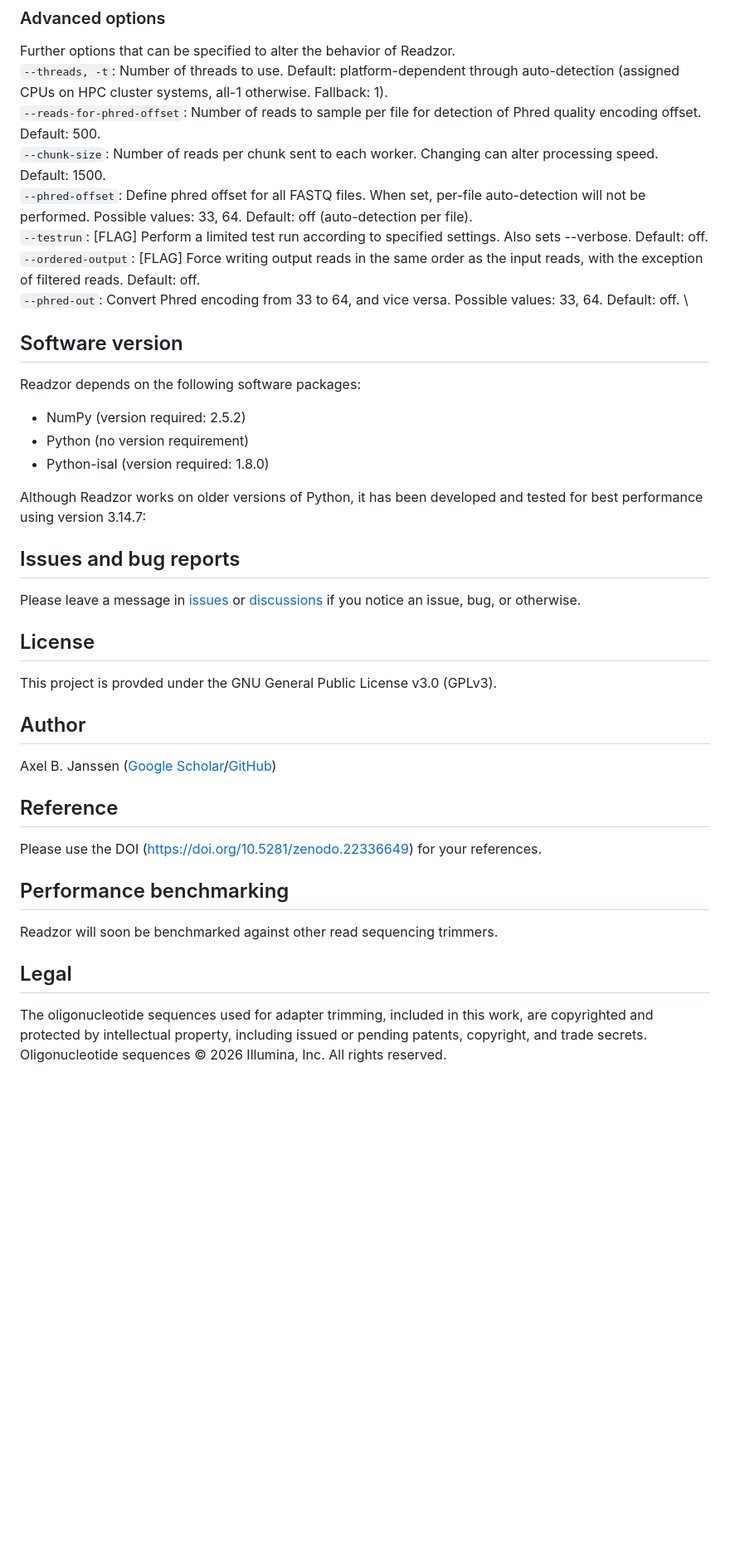
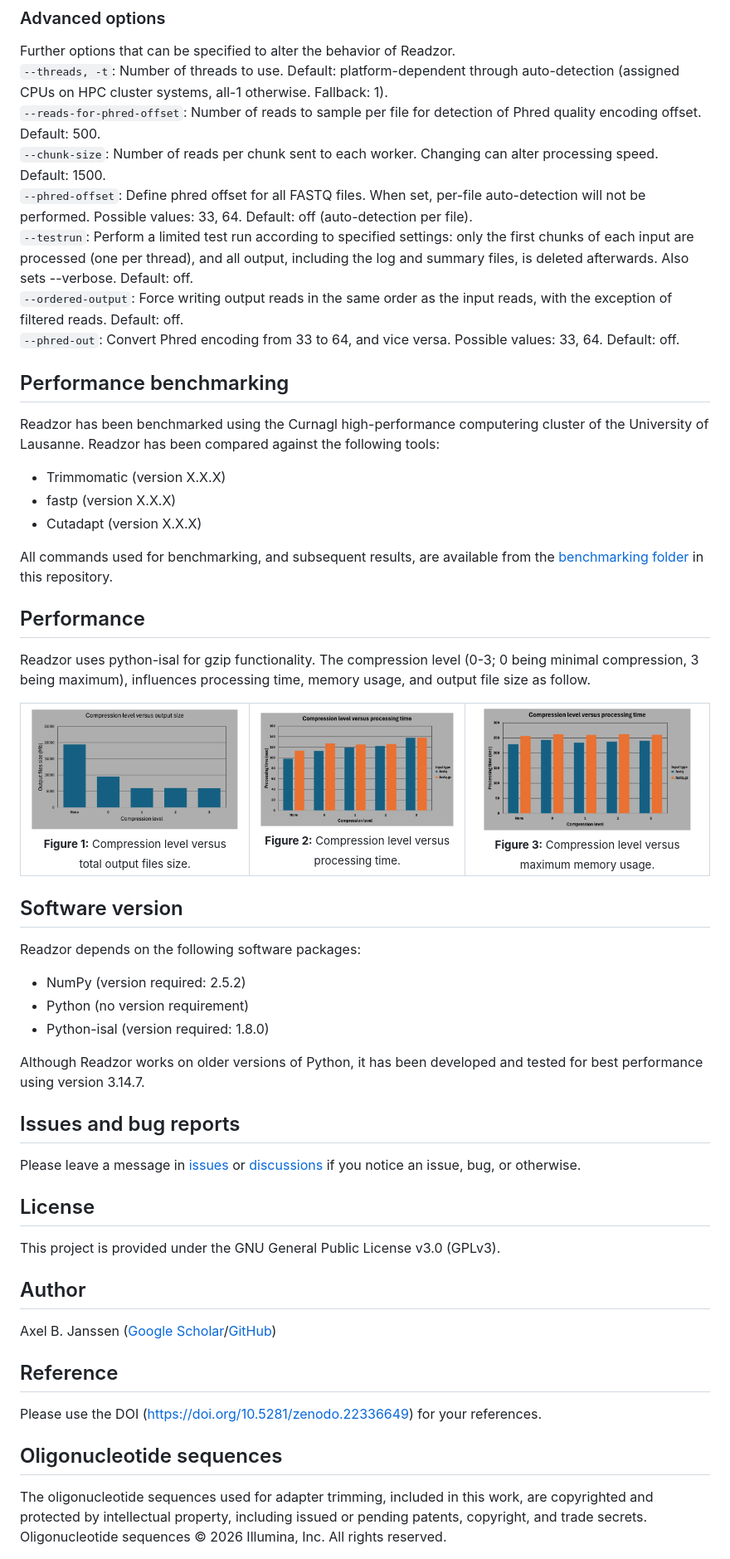
Before and after one commit to abjanssen/Readzor, a Markdown page: README.md, the part around one of its changes. Shown at 83% size. Rendered like a GitHub page; pictures changed too: benchmarking/figures/compression_levels_memory_usage.png (added), benchmarking/figures/compression_levels_output_size.png (added), benchmarking/figures/compression_levels_processing_time.png (added); blank space fills up the shorter version.

Commit message:
update of readme

```diff
--- a/README.md
+++ b/README.md
@@ -238,10 +247,39 @@ Further options that can be specified to alter the behavior of Readzor.\
 `--threads, -t`: Number of threads to use. Default: platform-dependent through auto-detection (assigned CPUs on HPC cluster systems, all-1 otherwise. Fallback: 1).\
 `--reads-for-phred-offset`: Number of reads to sample per file for detection of Phred quality encoding offset. Default: 500.\
 `--chunk-size`: Number of reads per chunk sent to each worker. Changing can alter processing speed. Default: 1500.\
-`--phred-offset`: Define phred offset for all FASTQ files. When set, per-file auto-detection will not be performed. Possible values: 33, 64. Default: off (auto-detection per file). \
-`--testrun`: [FLAG] Perform a limited test run according to specified settings. Also sets --verbose. Default: off. \
-`--ordered-output`: [FLAG] Force writing output reads in the same order as the input reads, with the exception of filtered reads. Default: off. \
-`--phred-out`: Convert Phred encoding from 33 to 64, and vice versa. Possible values: 33, 64. Default: off. \
+`--phred-offset`: Define phred offset for all FASTQ files. When set, per-file auto-detection will not be performed. Possible values: 33, 64. Default: off (auto-detection per file).\
+`--testrun`: Perform a limited test run according to specified settings: only the first chunks of each input are processed (one per thread), and all output, including the log and summary files, is deleted afterwards. Also sets --verbose. Default: off.\
+`--ordered-output`: Force writing output reads in the same order as the input reads, with the exception of filtered reads. Default: off.\
+`--phred-out`: Convert Phred encoding from 33 to 64, and vice versa. Possible values: 33, 64. Default: off.
+
+## Performance benchmarking
+Readzor has been benchmarked using the Curnagl high-performance computering cluster of the University of Lausanne.
+Readzor has been compared against the following tools:
+* Trimmomatic (version X.X.X)
+* fastp (version X.X.X)
+* Cutadapt (version X.X.X)
+
+All commands used for benchmarking, and subsequent results, are available from the [benchmarking folder](benchmarking/) in this repository.
+
+## Performance
+Readzor uses python-isal for gzip functionality. The compression level (0-3; 0 being minimal compression, 3 being maximum), influences processing time, memory usage, and output file size as follow.
+
+<table>
+  <tr>
+    <td align="center">
+      <img src="benchmarking/figures/compression_levels_output_size.png" width="250" alt="Compression level versus total output files size"><br>
+      <sub><b>Figure 1:</b> Compression level versus total output files size.</sub>
+    </td>
+    <td align="center">
+      <img src="benchmarking/figures/compression_levels_processing_time.png" width="250" alt="Compression level versus processing time"><br>
+      <sub><b>Figure 2:</b> Compression level versus processing time.</sub>
+    </td>
+    <td align="center">
+      <img src="benchmarking/figures/compression_levels_memory_usage.png" width="250" alt="Compression level versus maximum memory usage"><br>
+      <sub><b>Figure 3:</b> Compression level versus maximum memory usage.</sub>
+    </td>
+  </tr>
+</table>
 
 ## Software version
 Readzor depends on the following software packages:
@@ -249,13 +287,13 @@ Readzor depends on the following software packages:
 * Python (no version requirement)
 * Python-isal (version required: 1.8.0)
 
-Although Readzor works on older versions of Python, it has been developed and tested for best performance using version 3.14.7:
+Although Readzor works on older versions of Python, it has been developed and tested for best performance using version 3.14.7.
 
 ## Issues and bug reports
 Please leave a message in [issues](https://github.com/abjanssen/Readzor/issues) or [discussions](https://github.com/abjanssen/Readzor/discussions) if you notice an issue, bug, or otherwise.
 
 ## License
-This project is provded under the GNU General Public License v3.0 (GPLv3).
+This project is provided under the GNU General Public License v3.0 (GPLv3).
 
 ## Author
 Axel B. Janssen ([Google Scholar](https://scholar.google.com/citations?user=TWi-ysEAAAAJ&hl)/[GitHub](https://github.com/abjanssen/))
@@ -263,9 +301,6 @@ Axel B. Janssen ([Google Scholar](https://scholar.google.com/citations?user=TWi-
 ## Reference
 Please use the DOI (https://doi.org/10.5281/zenodo.22336649) for your references.
 
-## Performance benchmarking
-Readzor will soon be benchmarked against other read sequencing trimmers.
-
-## Legal
+## Oligonucleotide sequences
 The oligonucleotide sequences used for adapter trimming, included in this work, are copyrighted and protected by intellectual property, including issued or pending patents, copyright, and trade secrets.\
 Oligonucleotide sequences © 2026 Illumina, Inc. All rights reserved.
```
Also changed, not shown: other parts of README.md (+79 -70 lines).
